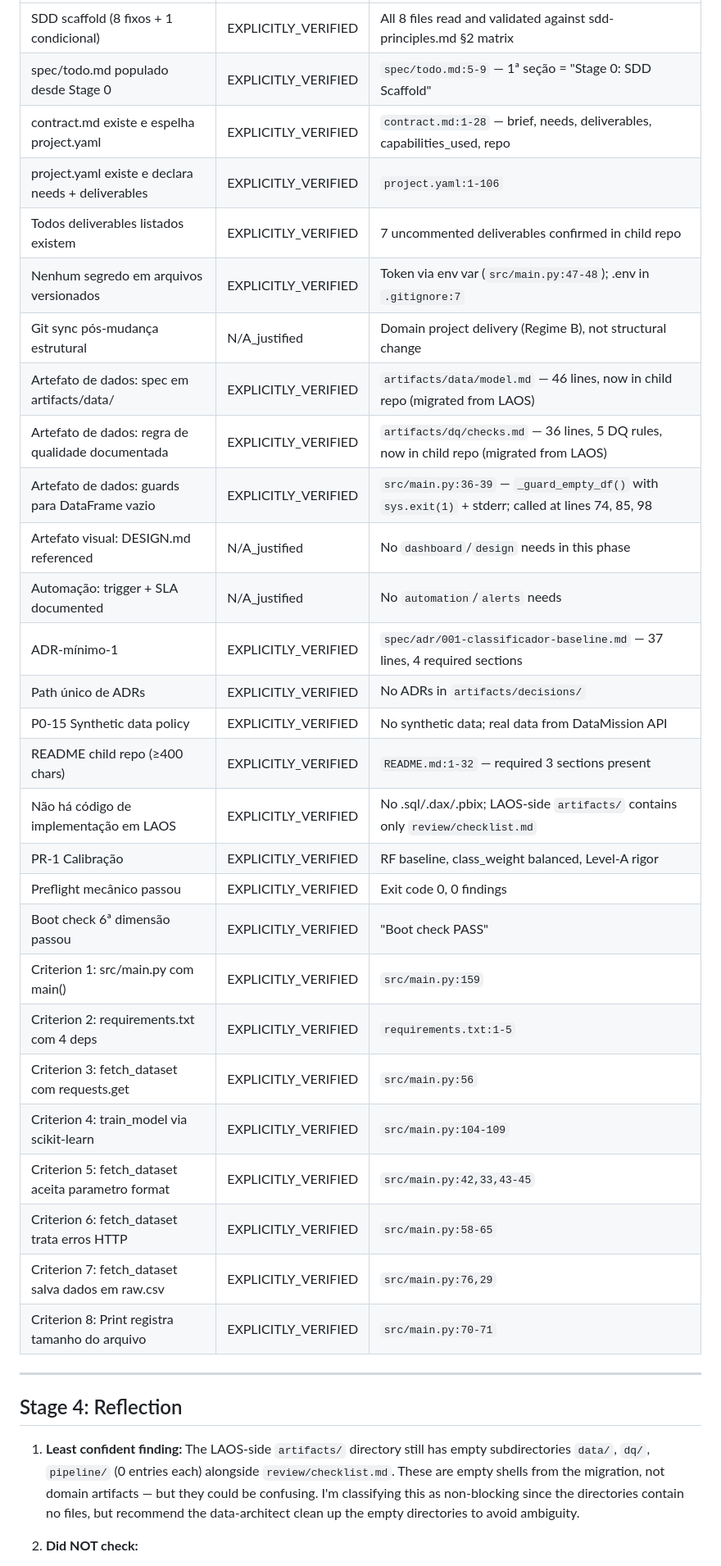
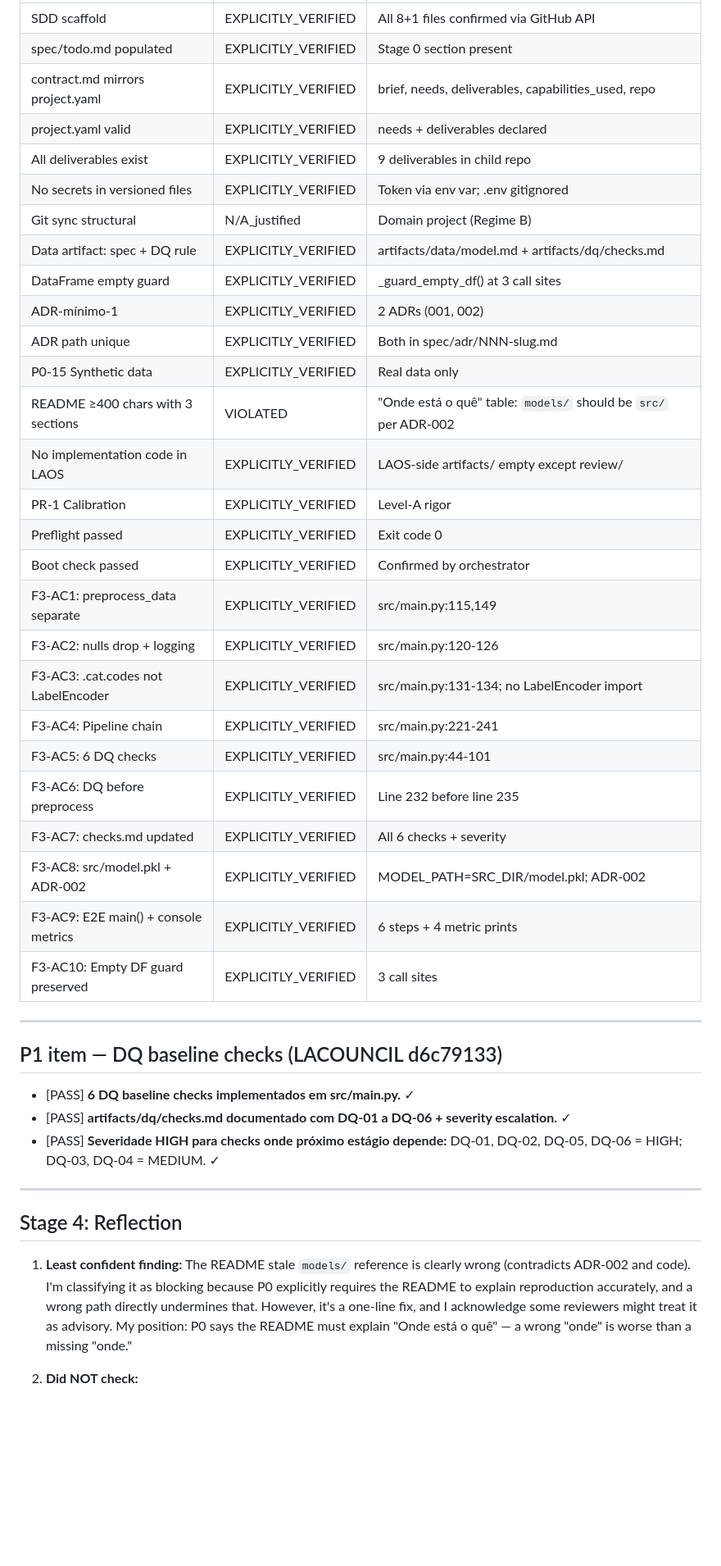
Before and after one commit to laurentaf/abandono-academico-casa-grande, a Markdown page: artifacts/review/checklist.md, the part around one of its changes. Shown at 82% size. GitHub-like rendering; blank space fills up the shorter version.

Commit message:
review: Fase 3 delivery-reviewer sign-off (NOT DELIVERABLE — README stale path)

```diff
--- a/artifacts/review/checklist.md
+++ b/artifacts/review/checklist.md
@@ -119,37 +95,44 @@ Boot check: PASS.
 |---|---|---|
-| SDD scaffold (8 fixos + 1 condicional) | EXPLICITLY_VERIFIED | All 8 files read and validated against sdd-principles.md §2 matrix |
-| spec/todo.md populado desde Stage 0 | EXPLICITLY_VERIFIED | `spec/todo.md:5-9` — 1ª seção = "Stage 0: SDD Scaffold" |
-| contract.md existe e espelha project.yaml | EXPLICITLY_VERIFIED | `contract.md:1-28` — brief, needs, deliverables, capabilities_used, repo |
-| project.yaml existe e declara needs + deliverables | EXPLICITLY_VERIFIED | `project.yaml:1-106` |
-| Todos deliverables listados existem | EXPLICITLY_VERIFIED | 7 uncommented deliverables confirmed in child repo |
-| Nenhum segredo em arquivos versionados | EXPLICITLY_VERIFIED | Token via env var (`src/main.py:47-48`); .env in `.gitignore:7` |
-| Git sync pós-mudança estrutural | N/A_justified | Domain project delivery (Regime B), not structural change |
-| Artefato de dados: spec em artifacts/data/ | EXPLICITLY_VERIFIED | `artifacts/data/model.md` — 46 lines, now in child repo (migrated from LAOS) |
-| Artefato de dados: regra de qualidade documentada | EXPLICITLY_VERIFIED | `artifacts/dq/checks.md` — 36 lines, 5 DQ rules, now in child repo (migrated from LAOS) |
-| Artefato de dados: guards para DataFrame vazio | EXPLICITLY_VERIFIED | `src/main.py:36-39` — `_guard_empty_df()` with `sys.exit(1)` + stderr; called at lines 74, 85, 98 |
-| Artefato visual: DESIGN.md referenced | N/A_justified | No `dashboard`/`design` needs in this phase |
-| Automação: trigger + SLA documented | N/A_justified | No `automation`/`alerts` needs |
-| ADR-mínimo-1 | EXPLICITLY_VERIFIED | `spec/adr/001-classificador-baseline.md` — 37 lines, 4 required sections |
-| Path único de ADRs | EXPLICITLY_VERIFIED | No ADRs in `artifacts/decisions/` |
-| P0-15 Synthetic data policy | EXPLICITLY_VERIFIED | No synthetic data; real data from DataMission API |
-| README child repo (≥400 chars) | EXPLICITLY_VERIFIED | `README.md:1-32` — required 3 sections present |
-| Não há código de implementação em LAOS | EXPLICITLY_VERIFIED | No .sql/.dax/.pbix; LAOS-side `artifacts/` contains only `review/checklist.md` |
-| PR-1 Calibração | EXPLICITLY_VERIFIED | RF baseline, class_weight balanced, Level-A rigor |
-| Preflight mecânico passou | EXPLICITLY_VERIFIED | Exit code 0, 0 findings |
-| Boot check 6ª dimensão passou | EXPLICITLY_VERIFIED | "Boot check PASS" |
-| Criterion 1: src/main.py com main() | EXPLICITLY_VERIFIED | `src/main.py:159` |
-| Criterion 2: requirements.txt com 4 deps | EXPLICITLY_VERIFIED | `requirements.txt:1-5` |
-| Criterion 3: fetch_dataset com requests.get | EXPLICITLY_VERIFIED | `src/main.py:56` |
-| Criterion 4: train_model via scikit-learn | EXPLICITLY_VERIFIED | `src/main.py:104-109` |
-| Criterion 5: fetch_dataset aceita parametro format | EXPLICITLY_VERIFIED | `src/main.py:42,33,43-45` |
-| Criterion 6: fetch_dataset trata erros HTTP | EXPLICITLY_VERIFIED | `src/main.py:58-65` |
-| Criterion 7: fetch_dataset salva dados em raw.csv | EXPLICITLY_VERIFIED | `src/main.py:76,29` |
-| Criterion 8: Print registra tamanho do arquivo | EXPLICITLY_VERIFIED | `src/main.py:70-71` |
+| SDD scaffold | EXPLICITLY_VERIFIED | All 8+1 files confirmed via GitHub API |
+| spec/todo.md populated | EXPLICITLY_VERIFIED | Stage 0 section present |
+| contract.md mirrors project.yaml | EXPLICITLY_VERIFIED | brief, needs, deliverables, capabilities_used, repo |
+| project.yaml valid | EXPLICITLY_VERIFIED | needs + deliverables declared |
+| All deliverables exist | EXPLICITLY_VERIFIED | 9 deliverables in child repo |
+| No secrets in versioned files | EXPLICITLY_VERIFIED | Token via env var; .env gitignored |
+| Git sync structural | N/A_justified | Domain project (Regime B) |
+| Data artifact: spec + DQ rule | EXPLICITLY_VERIFIED | artifacts/data/model.md + artifacts/dq/checks.md |
+| DataFrame empty guard | EXPLICITLY_VERIFIED | _guard_empty_df() at 3 call sites |
+| ADR-mínimo-1 | EXPLICITLY_VERIFIED | 2 ADRs (001, 002) |
+| ADR path unique | EXPLICITLY_VERIFIED | Both in spec/adr/NNN-slug.md |
+| P0-15 Synthetic data | EXPLICITLY_VERIFIED | Real data only |
+| README ≥400 chars with 3 sections | VIOLATED | "Onde está o quê" table: `models/` should be `src/` per ADR-002 |
+| No implementation code in LAOS | EXPLICITLY_VERIFIED | LAOS-side artifacts/ empty except review/ |
+| PR-1 Calibration | EXPLICITLY_VERIFIED | Level-A rigor |
+| Preflight passed | EXPLICITLY_VERIFIED | Exit code 0 |
+| Boot check passed | EXPLICITLY_VERIFIED | Confirmed by orchestrator |
+| F3-AC1: preprocess_data separate | EXPLICITLY_VERIFIED | src/main.py:115,149 |
+| F3-AC2: nulls drop + logging | EXPLICITLY_VERIFIED | src/main.py:120-126 |
+| F3-AC3: .cat.codes not LabelEncoder | EXPLICITLY_VERIFIED | src/main.py:131-134; no LabelEncoder import |
+| F3-AC4: Pipeline chain | EXPLICITLY_VERIFIED | src/main.py:221-241 |
+| F3-AC5: 6 DQ checks | EXPLICITLY_VERIFIED | src/main.py:44-101 |
+| F3-AC6: DQ before preprocess | EXPLICITLY_VERIFIED | Line 232 before line 235 |
+| F3-AC7: checks.md updated | EXPLICITLY_VERIFIED | All 6 checks + severity |
+| F3-AC8: src/model.pkl + ADR-002 | EXPLICITLY_VERIFIED | MODEL_PATH=SRC_DIR/model.pkl; ADR-002 |
+| F3-AC9: E2E main() + console metrics | EXPLICITLY_VERIFIED | 6 steps + 4 metric prints |
+| F3-AC10: Empty DF guard preserved | EXPLICITLY_VERIFIED | 3 call sites |
+
+---
+
+## P1 item — DQ baseline checks (LACOUNCIL d6c79133)
+
+- [PASS] **6 DQ baseline checks implementados em src/main.py.** ✓
+- [PASS] **artifacts/dq/checks.md documentado com DQ-01 a DQ-06 + severity escalation.** ✓
+- [PASS] **Severidade HIGH para checks onde próximo estágio depende:** DQ-01, DQ-02, DQ-05, DQ-06 = HIGH; DQ-03, DQ-04 = MEDIUM. ✓
 
 ---
 
 ## Stage 4: Reflection
 
-1. **Least confident finding:** The LAOS-side `artifacts/` directory still has empty subdirectories `data/`, `dq/`, `pipeline/` (0 entries each) alongside `review/checklist.md`. These are empty shells from the migration, not domain artifacts — but they could be confusing. I'm classifying this as non-blocking since the directories contain no files, but recommend the data-architect clean up the empty directories to avoid ambiguity.
+1. **Least confident finding:** The README stale `models/` reference is clearly wrong (contradicts ADR-002 and code). I'm classifying it as blocking because P0 explicitly requires the README to explain reproduction accurately, and a wrong path directly undermines that. However, it's a one-line fix, and I acknowledge some reviewers might treat it as advisory. My position: P0 says the README must explain "Onde está o quê" — a wrong "onde" is worse than a missing "onde."
 
 2. **Did NOT check:**
```
Also changed, not shown: other parts of artifacts/review/checklist.md (+66 -92 lines).
